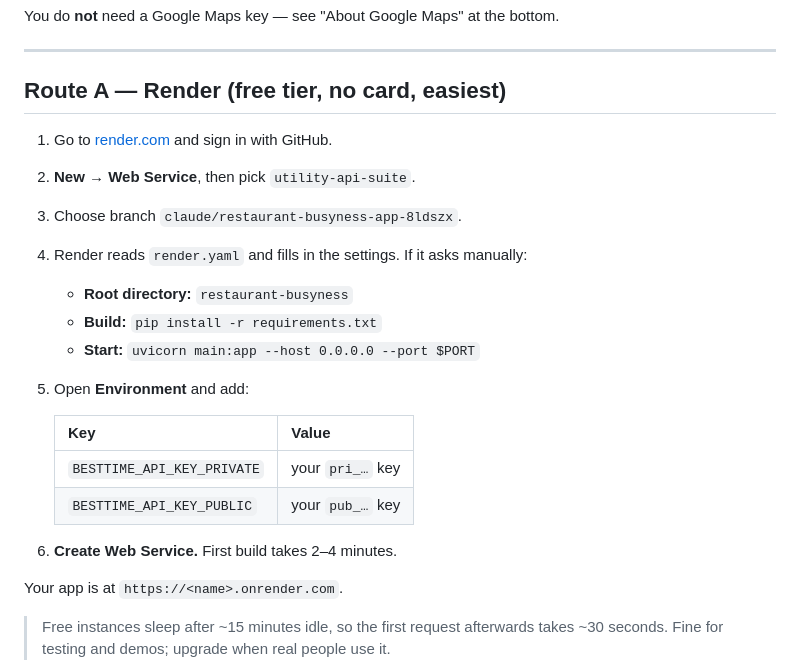
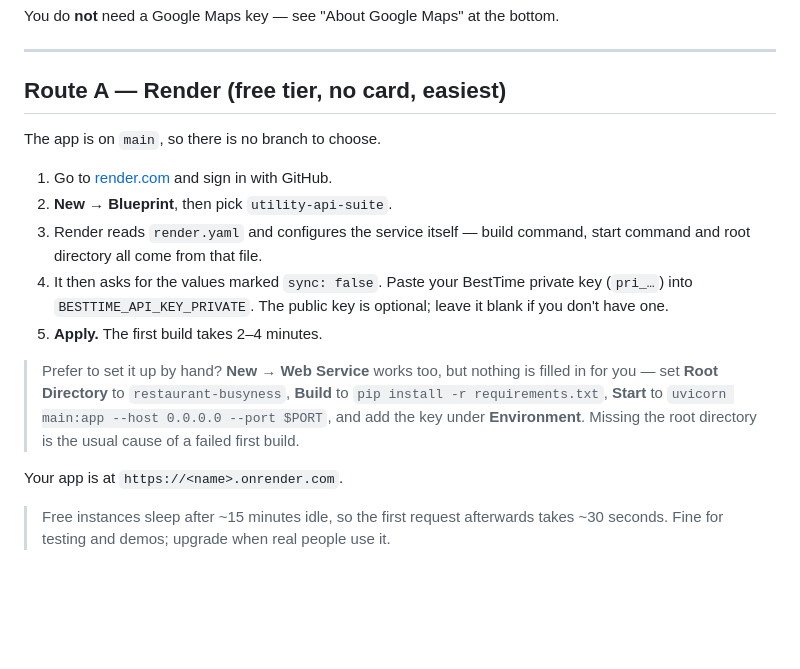
Before and after one commit to aurexcompanyuk-glitch/utility-api-suite, a Markdown page: restaurant-busyness/DEPLOY.md, the part around the change. Rendered like a GitHub page; blank space fills up the shorter version.

Commit message:
Point the deploy guide at Blueprint and main
The app is on main now, so no branch selection is needed. Render's
Blueprint flow reads render.yaml and configures build, start and root
directory itself, then prompts for the BestTime key — fewer fields to
get wrong than the manual Web Service path, where a missing root
directory is the usual cause of a failed first build.

Co-Authored-By: Claude Opus 5 <noreply@anthropic.com>
Claude-Session: https://claude.ai/code/session_018gGpGiGF53GWf4fuFu9Pv9

```diff
--- a/restaurant-busyness/DEPLOY.md
+++ b/restaurant-busyness/DEPLOY.md
@@ -8,21 +8,23 @@ You do **not** need a Google Maps key — see "About Google Maps" at the bottom.
 
 ## Route A — Render (free tier, no card, easiest)
 
+The app is on `main`, so there is no branch to choose.
+
 1. Go to [render.com](https://render.com) and sign in with GitHub.
-2. **New → Web Service**, then pick `utility-api-suite`.
-3. Choose branch `claude/restaurant-busyness-app-8ldszx`.
-4. Render reads `render.yaml` and fills in the settings. If it asks manually:
-   - **Root directory:** `restaurant-busyness`
-   - **Build:** `pip install -r requirements.txt`
-   - **Start:** `uvicorn main:app --host 0.0.0.0 --port $PORT`
-5. Open **Environment** and add:
+2. **New → Blueprint**, then pick `utility-api-suite`.
+3. Render reads `render.yaml` and configures the service itself — build
+   command, start command and root directory all come from that file.
+4. It then asks for the values marked `sync: false`. Paste your BestTime
+   private key (`pri_…`) into `BESTTIME_API_KEY_PRIVATE`. The public key
+   is optional; leave it blank if you don't have one.
+5. **Apply.** The first build takes 2–4 minutes.
 
-   | Key | Value |
-   |---|---|
-   | `BESTTIME_API_KEY_PRIVATE` | your `pri_…` key |
-   | `BESTTIME_API_KEY_PUBLIC` | your `pub_…` key |
-
-6. **Create Web Service.** First build takes 2–4 minutes.
+> Prefer to set it up by hand? **New → Web Service** works too, but
+> nothing is filled in for you — set **Root Directory** to
+> `restaurant-busyness`, **Build** to `pip install -r requirements.txt`,
+> **Start** to `uvicorn main:app --host 0.0.0.0 --port $PORT`, and add
+> the key under **Environment**. Missing the root directory is the usual
+> cause of a failed first build.
 
 Your app is at `https://<name>.onrender.com`.
 
```
